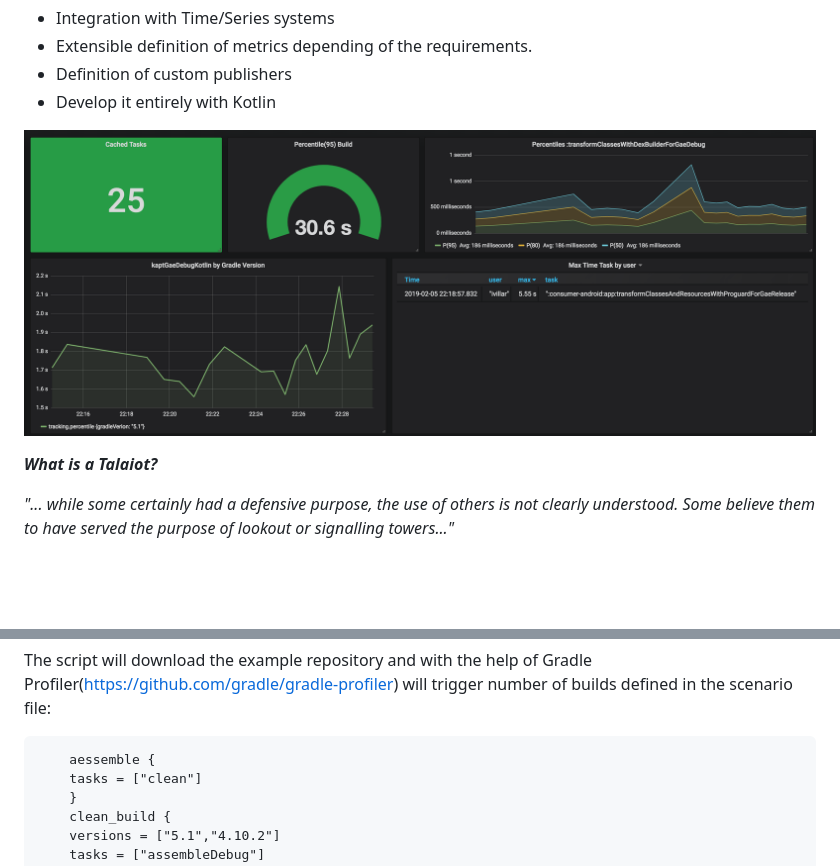
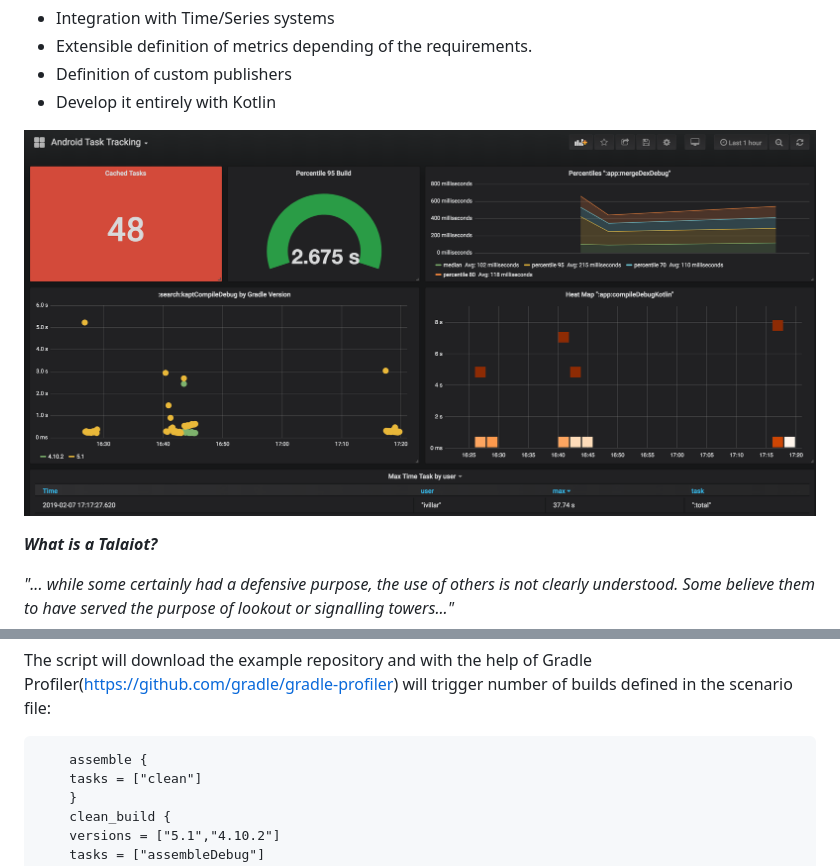
Before and after one commit to cdsap/Talaiot, a Markdown page: README.md, 2 parts joined by grey strips. Drawn GitHub-style; pictures changed too: resources/dashboard.png; blank space fills up the shorter version.

Commit message:
fixing scenarion and adding new dashboard

````diff
--- a/README.md
+++ b/README.md
@@ -226,7 +226,7 @@ The script will download the example repository and with the help of Gradle Prof
 will trigger number of builds defined in the scenario file:
 
 ```
-    aessemble {
+    assemble {
     tasks = ["clean"]
     }
     clean_build {
````
Also changed, not shown: other parts of README.md (+1 -1 lines), 3 other files.
